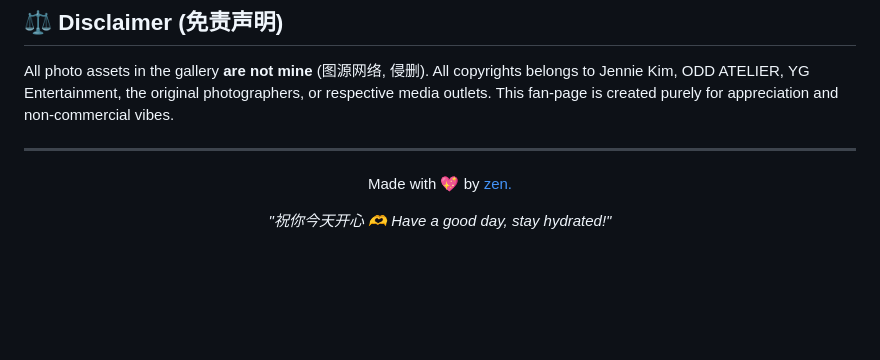
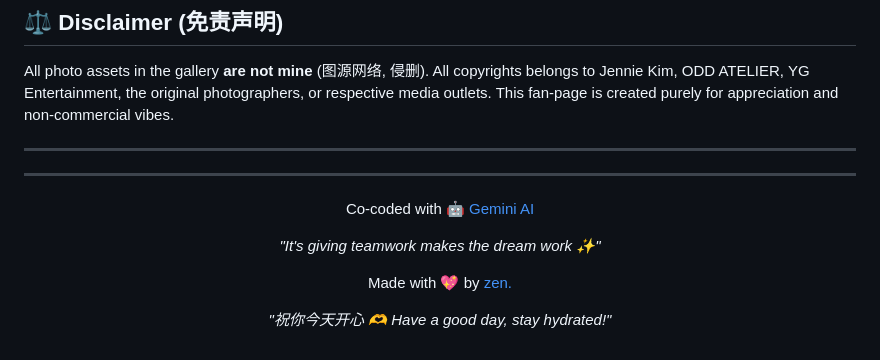
Before and after one commit to findzenpeace/findzenpeace.github.io, a Markdown page: README.md, the part around the change. Drawn GitHub-style; blank space fills up the shorter version.

```diff
--- a/README.md
+++ b/README.md
@@ -68,6 +68,13 @@ This site is 100% static, so deploying it takes like 2 seconds, 极其省心 (su
 All photo assets in the gallery **are not mine** (图源网络, 侵删). All copyrights belongs to Jennie Kim, ODD ATELIER, YG Entertainment, the original photographers, or respective media outlets. This fan-page is created purely for appreciation and non-commercial vibes.
 
 ---
+---
+
+<div align="center">
+  <p>Co-coded with 🤖 <a href="https://gemini.google.com/">Gemini AI</a></p>
+  <p><i>"It's giving teamwork makes the dream work ✨"</i></p>
+</div>
+
 
 <div align="center">
   <p>Made with 💖 by <a href="https://github.com/findzenpeace">zen.</a></p>
```
